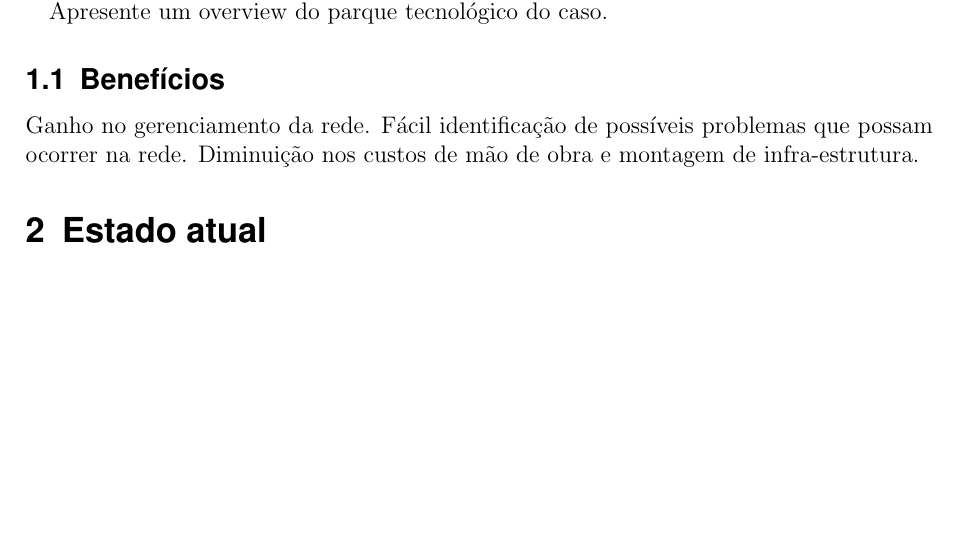
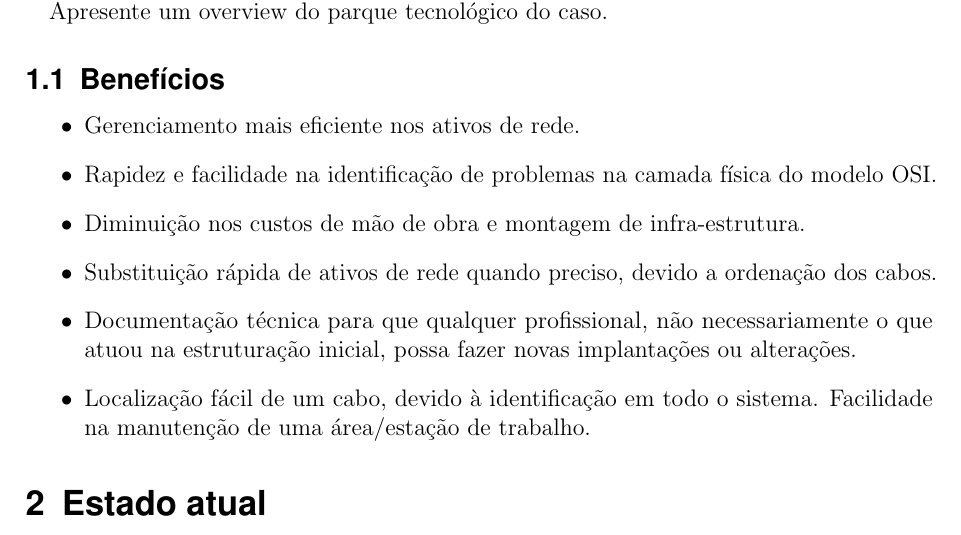
Before and after one commit to projetocabeamento2016/trabalho, a LaTeX document (ProjetoCabeamento.tex): part of page 4 of 10, cut so that both start at the same text, the shorter picture padded with empty space. Compiled offline with pdfLaTeX.

Commit message:
Benefícios

```diff
--- a/ProjetoCabeamento.tex
+++ b/ProjetoCabeamento.tex
@@ -173,8 +173,14 @@ Indique também nesta seção o escopo do projeto.
 
 Apresente um overview do parque tecnológico do caso.
 \subsection{Benefícios}
-Ganho no gerenciamento da rede. Fácil identificação de possíveis problemas que possam ocorrer na rede. Diminuição nos custos de mão de obra e montagem de infra-estrutura.
-
+\begin{itemize}
+\item Gerenciamento mais eficiente nos ativos de rede.
+\item Rapidez e facilidade na identificação de problemas na camada física do modelo OSI.
+\item Diminuição nos custos de mão de obra e montagem de infra-estrutura.
+\item Substituição rápida de ativos de rede quando preciso, devido a ordenação dos cabos.
+\item Documentação técnica para que qualquer profissional, não necessariamente o que atuou na estruturação inicial, possa fazer novas implantações ou alterações.
+\item Localização fácil de um cabo, devido à identificação em todo o sistema. Facilidade na manutenção de uma área/estação de trabalho.
+\end{itemize}
 
 \section{Estado atual}
 Aprente o estado atual da rede. Caso não tenha rede, desconsiderar esta seção.
```
Also changed, not shown: ProjetoCabeamento.pdf, 4 other files.
